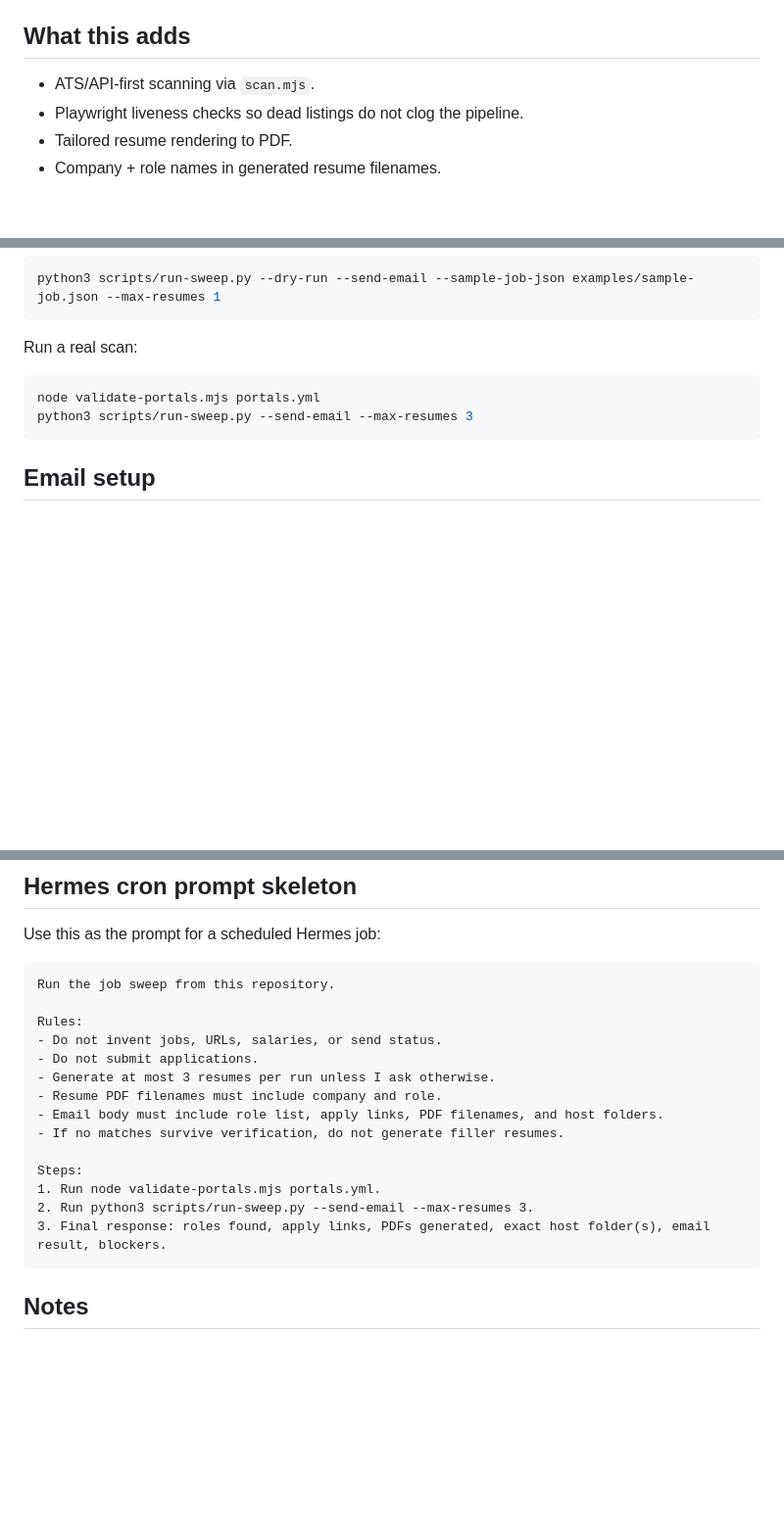
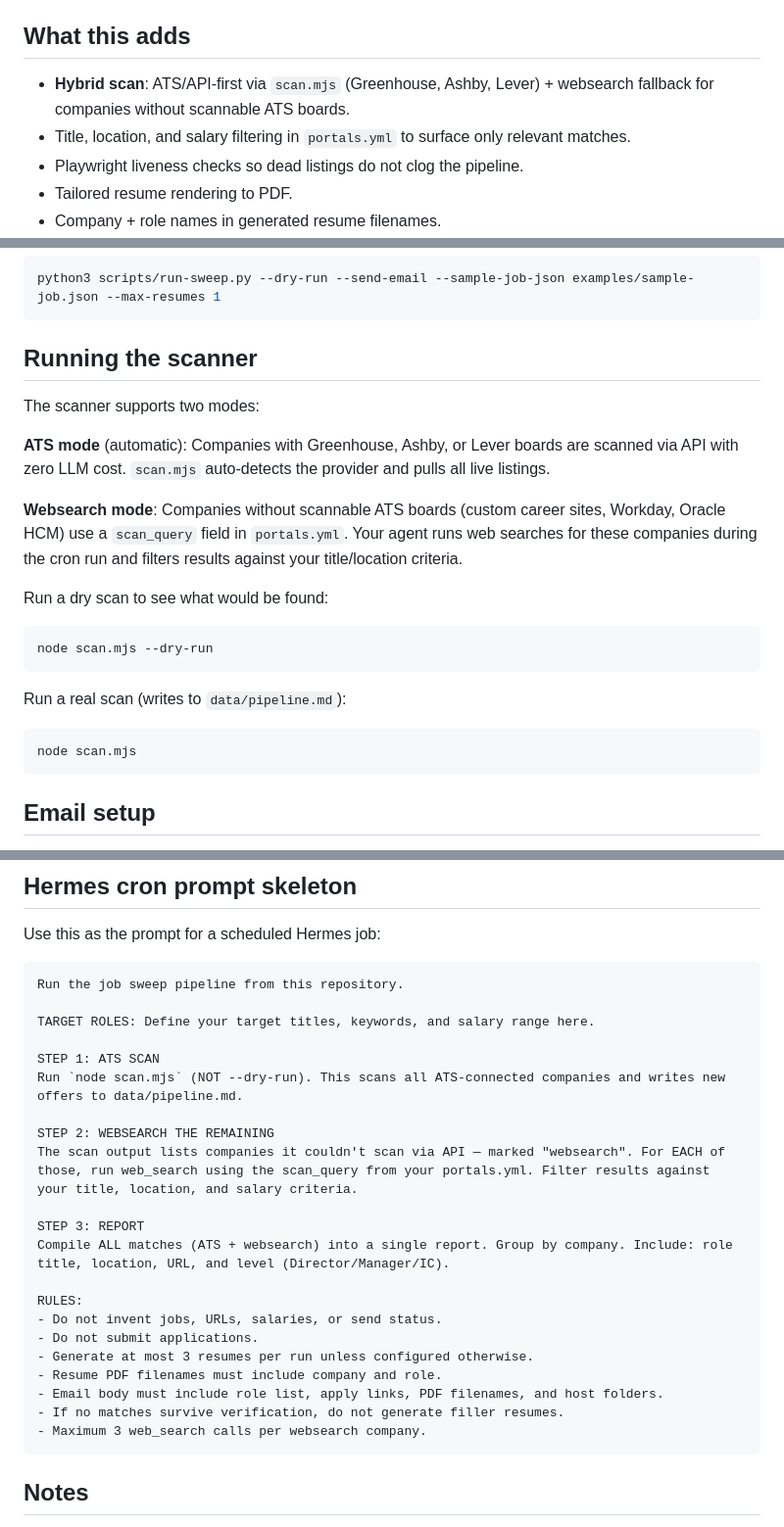
Before and after one commit to fireishott/hermes-career-sweep, a Markdown page: README.md, 3 parts joined by grey strips. Shown at 98% size. GitHub-like rendering; blank space fills up the shorter version.

Commit message:
docs: hybrid ATS+websearch scan approach, updated cron prompt
- Document ATS API mode vs websearch mode for companies without scannable boards
- Updated Hermes cron prompt to 3-step pipeline: ATS scan → websearch remaining → compile report
- Removed old validate-portals/run-sweep workflow in favor of scan.mjs + websearch
- Title/location/salary filtering noted in feature list

````diff
--- a/README.md
+++ b/README.md
@@ -6,7 +6,8 @@ This repo is a practical layer on top of the excellent MIT-licensed [`career-ops
 
 ## What this adds
 
-- ATS/API-first scanning via `scan.mjs`.
+- **Hybrid scan**: ATS/API-first via `scan.mjs` (Greenhouse, Ashby, Lever) + websearch fallback for companies without scannable ATS boards.
+- Title, location, and salary filtering in `portals.yml` to surface only relevant matches.
 - Playwright liveness checks so dead listings do not clog the pipeline.
 - Tailored resume rendering to PDF.
 - Company + role names in generated resume filenames.
@@ -37,11 +38,22 @@ Run a dry test with a sample job:
 python3 scripts/run-sweep.py --dry-run --send-email --sample-job-json examples/sample-job.json --max-resumes 1
 ```
 
-Run a real scan:
+## Running the scanner
 
+The scanner supports two modes:
+
+**ATS mode** (automatic): Companies with Greenhouse, Ashby, or Lever boards are scanned via API with zero LLM cost. `scan.mjs` auto-detects the provider and pulls all live listings.
+
+**Websearch mode**: Companies without scannable ATS boards (custom career sites, Workday, Oracle HCM) use a `scan_query` field in `portals.yml`. Your agent runs web searches for these companies during the cron run and filters results against your title/location criteria.
+
+Run a dry scan to see what would be found:
 ```bash
-node validate-portals.mjs portals.yml
-python3 scripts/run-sweep.py --send-email --max-resumes 3
+node scan.mjs --dry-run
+```
+
+Run a real scan (writes to `data/pipeline.md`):
+```bash
+node scan.mjs
 ```
 
 ## Email setup
@@ -69,20 +81,27 @@ python3 scripts/send-resume-email.py \
 Use this as the prompt for a scheduled Hermes job:
 
 ```text
-Run the job sweep from this repository.
+Run the job sweep pipeline from this repository.
 
-Rules:
+TARGET ROLES: Define your target titles, keywords, and salary range here.
+
+STEP 1: ATS SCAN
+Run `node scan.mjs` (NOT --dry-run). This scans all ATS-connected companies and writes new offers to data/pipeline.md.
+
+STEP 2: WEBSEARCH THE REMAINING
+The scan output lists companies it couldn't scan via API — marked "websearch". For EACH of those, run web_search using the scan_query from your portals.yml. Filter results against your title, location, and salary criteria.
+
+STEP 3: REPORT
+Compile ALL matches (ATS + websearch) into a single report. Group by company. Include: role title, location, URL, and level (Director/Manager/IC).
+
+RULES:
 - Do not invent jobs, URLs, salaries, or send status.
 - Do not submit applications.
-- Generate at most 3 resumes per run unless I ask otherwise.
+- Generate at most 3 resumes per run unless configured otherwise.
 - Resume PDF filenames must include company and role.
 - Email body must include role list, apply links, PDF filenames, and host folders.
 - If no matches survive verification, do not generate filler resumes.
-
-Steps:
-1. Run node validate-portals.mjs portals.yml.
-2. Run python3 scripts/run-sweep.py --send-email --max-resumes 3.
-3. Final response: roles found, apply links, PDFs generated, exact host folder(s), email result, blockers.
+- Maximum 3 web_search calls per websearch company.
 ```
 
 ## Notes
````
